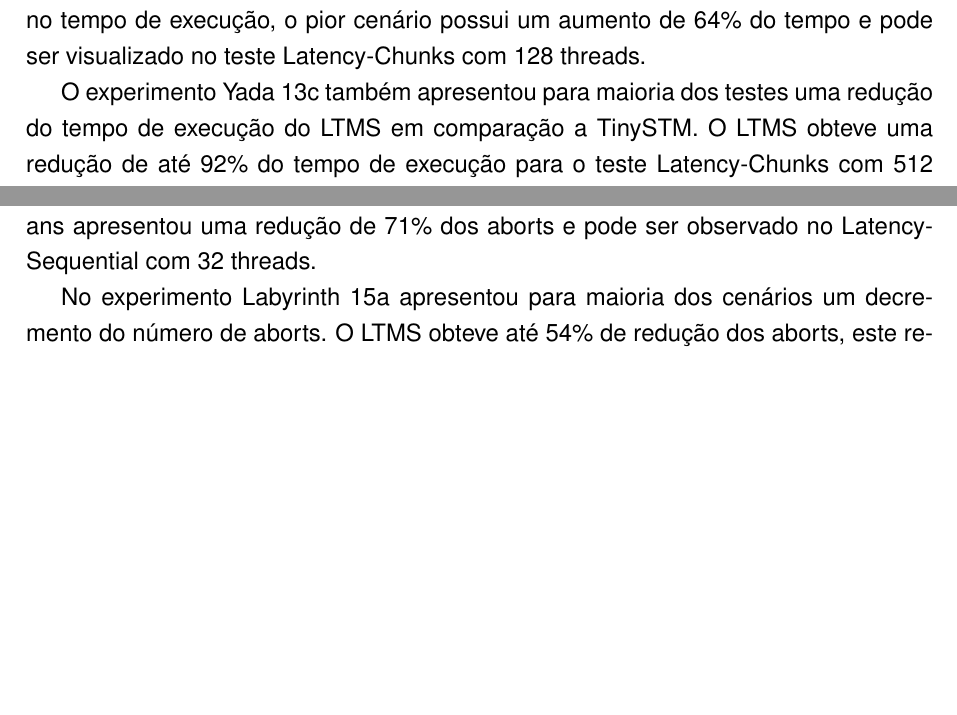
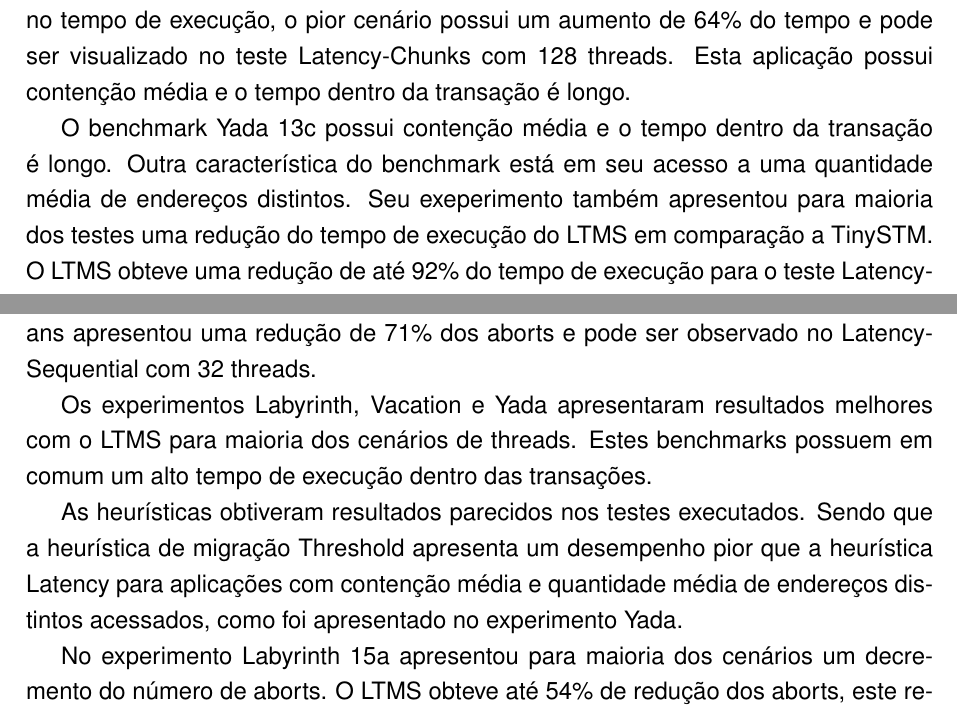
Before and after one commit to MichaelACosta/dissertation, a LaTeX thesis (dissertation.tex): two parts of pages 43 and 44 of 54, joined at a grey line, cut so that both start at the same text, the shorter picture padded with empty space. Compiled offline with pdfLaTeX.

Commit message:
fix results
Signed-off-by: Michael Costa <michael.costa@nave.rs>

```diff
--- a/dissertation.tex
+++ b/dissertation.tex
@@ -786,7 +786,7 @@ No experimento Labyrinth~\ref{Labyrinth} o LTMS apresentou para maioria dos cen
 
-No experimento Vacation~\ref{Vacation} foi observado uma redução de 81\% do tempo de execução para o teste Latency-Sequential com 512 threads, a maioria dos cenários de threads do Vacation apresentam uma redução no tempo de execução do LTMS quando comparados ao TinySTM, porém, alguns cenários apresentaram um aumento no tempo de execução, o pior cenário possui um aumento de 64\% do tempo e pode ser visualizado no teste Latency-Chunks com 128 threads.
+No experimento Vacation~\ref{Vacation} foi observado uma redução de 81\% do tempo de execução para o teste Latency-Sequential com 512 threads, a maioria dos cenários de threads do Vacation apresentam uma redução no tempo de execução do LTMS quando comparados ao TinySTM, porém, alguns cenários apresentaram um aumento no tempo de execução, o pior cenário possui um aumento de 64\% do tempo e pode ser visualizado no teste Latency-Chunks com 128 threads. Esta aplicação possui contenção média e o tempo dentro da transação é longo.
 
-O experimento Yada~\ref{Yada} também apresentou para maioria dos testes uma redução do tempo de execução do LTMS em comparação a TinySTM. O LTMS obteve uma redução de até 92\% do tempo de execução para o teste Latency-Chunks com 512 threads. O benchmark também apresentou uma redução do tempo de execução de 70\% para o teste Threshold-Chunks com 16 threads.
+O benchmark Yada~\ref{Yada} possui contenção média e o tempo dentro da transação é longo. Outra característica do benchmark está em seu acesso a uma quantidade média de endereços distintos. Seu exeperimento também apresentou para maioria dos testes uma redução do tempo de execução do LTMS em comparação a TinySTM. O LTMS obteve uma redução de até 92\% do tempo de execução para o teste Latency-Chunks com 512 threads. O benchmark também apresentou uma redução do tempo de execução de 70\% para o teste Threshold-Chunks com 16 threads.
 
 Os resultados apresentam para maioria dos benchmarks um resultado melhor de desempenho utilizando o escalonador proposto neste trabalho. Quando ultrapassado o número de threads hyper threading disponíveis na arquitetura utilizada, os únicos benchmarks que não obtiveram resultados de tempo abaixo da TinySTM foram os benchmarks Bayes e Kmeans. Para o benchmark Bayes, a sua ordem de commits no início da execução afeta seu tempo de execução final~\cite{Ruan:2014}, o que torna seu comportamento não determinístico e dificulta a sua avaliação.
 
@@ -806,6 +806,11 @@ As figuras~\ref{abort} e~\ref{abort2} apresentam os resultados de quantidades de
 No experimento Intruder~\ref{abortIntruder} foi obtido ganho de desempenho para todos cenários de threads e configurações do escalonador. O melhor resultado pode ser observado para Latency-Sequential com 512 threads, no qual foi obtido 99\% de redução nos aborts. A menor redução nos aborts ocorreu para Threshold-Sequential com 2 threads, onde foi observado a redução de 89\% dos aborts.
 
 O experimento Kmeans~\ref{abortKmeans} assim como Intruder, apresenta redução do número de aborts para todos os cenários e configurações. Podemos observar uma redução de até 99\% para Threshold-Sequential com 512 threads. O pior caso do benchmark Kmeans apresentou uma redução de 71\% dos aborts e pode ser observado no Latency-Sequential com 32 threads.
+
+Os experimentos Labyrinth, Vacation e Yada apresentaram resultados melhores com o LTMS para maioria dos cenários de threads. Estes benchmarks possuem em comum um alto tempo de execução dentro das transações.
+%Porem apresentam algumas caracteristicas distintas que influenciaram os resultados. Vacation e Yada possuem contenção média e resultados parecidos,
+
+As heurísticas obtiveram resultados parecidos nos testes executados. Sendo que a heurística de migração Threshold apresenta um desempenho pior que a heurística Latency para aplicações com contenção média e quantidade média de endereços distintos acessados, como foi apresentado no experimento Yada.
 
 \input{abort.tex}
 
```
Also changed, not shown: dissertation.pdf, dissertation.tex (2 more changed lines).
